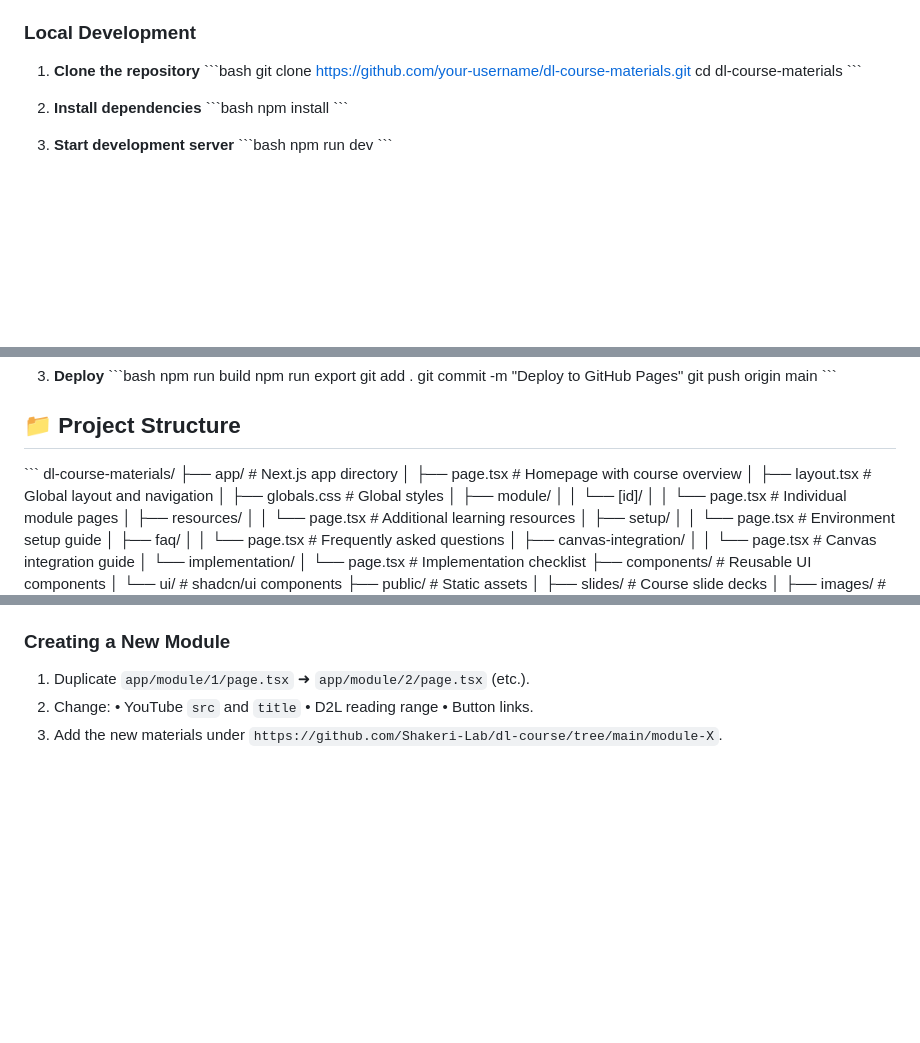
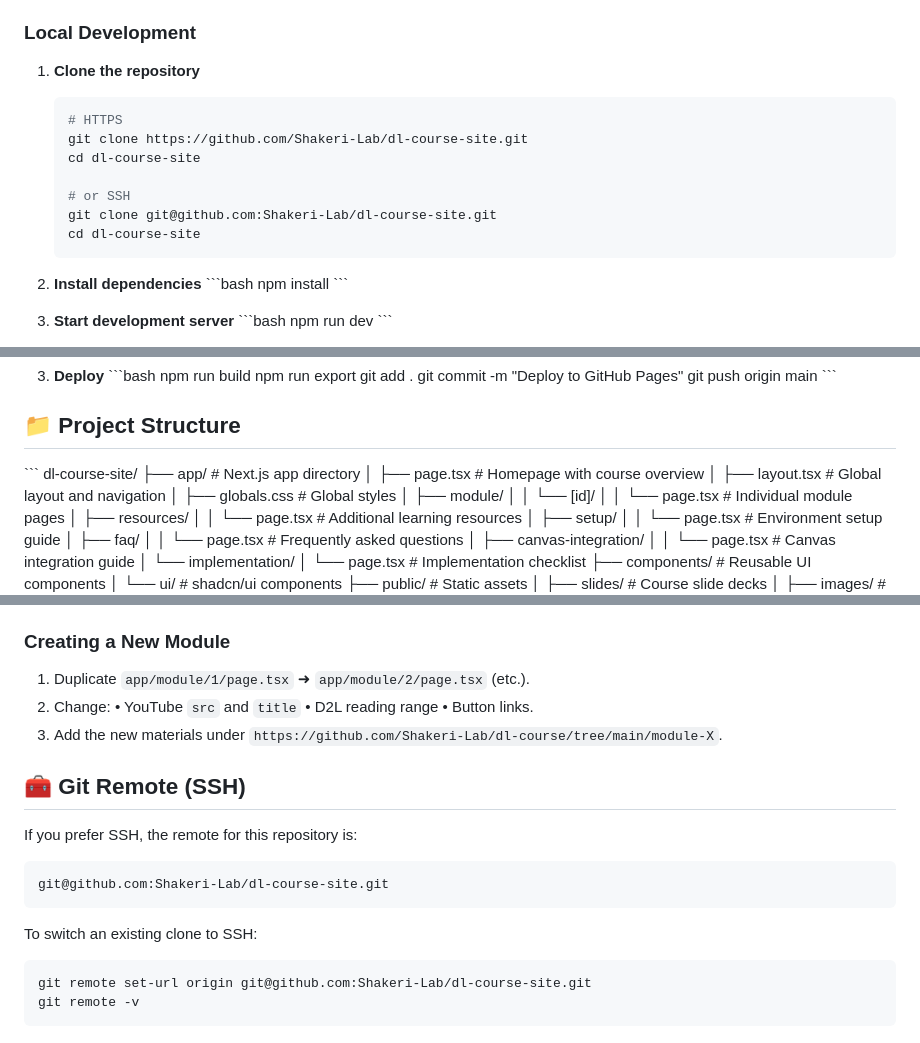
Before and after one commit to Shakeri-Lab/dl-course-site, a Markdown page: README.md, 3 parts joined by grey strips. GitHub-like rendering; blank space fills up the shorter version.

Commit message:
Docs: add SSH remote URL and correct clone/project structure instructions in README

````diff
--- a/README.md
+++ b/README.md
@@ -43,10 +43,15 @@ This project implements a **hybrid approach** combining the best of GitHub Pages
 ### Local Development
 
 1. **Clone the repository**
-   \`\`\`bash
-   git clone https://github.com/your-username/dl-course-materials.git
-   cd dl-course-materials
-   \`\`\`
+   ```bash
+   # HTTPS
+   git clone https://github.com/Shakeri-Lab/dl-course-site.git
+   cd dl-course-site
+
+   # or SSH
+   git clone git@github.com:Shakeri-Lab/dl-course-site.git
+   cd dl-course-site
+   ```
 
 2. **Install dependencies**
    \`\`\`bash
@@ -87,7 +92,7 @@ This project implements a **hybrid approach** combining the best of GitHub Pages
 ## 📁 Project Structure
 
 \`\`\`
-dl-course-materials/
+dl-course-site/
 ├── app/                          # Next.js app directory
 │   ├── page.tsx                 # Homepage with course overview
 │   ├── layout.tsx               # Global layout and navigation
@@ -408,3 +413,18 @@ In each module folder of that repo you keep:
  2. Change:
     • YouTube `src` and `title`  • D2L reading range  • Button links.
 3. Add the new materials under `https://github.com/Shakeri-Lab/dl-course/tree/main/module-X`.
+
+## 🧰 Git Remote (SSH)
+
+If you prefer SSH, the remote for this repository is:
+
+```text
+git@github.com:Shakeri-Lab/dl-course-site.git
+```
+
+To switch an existing clone to SSH:
+
+```bash
+git remote set-url origin git@github.com:Shakeri-Lab/dl-course-site.git
+git remote -v
+```
````
